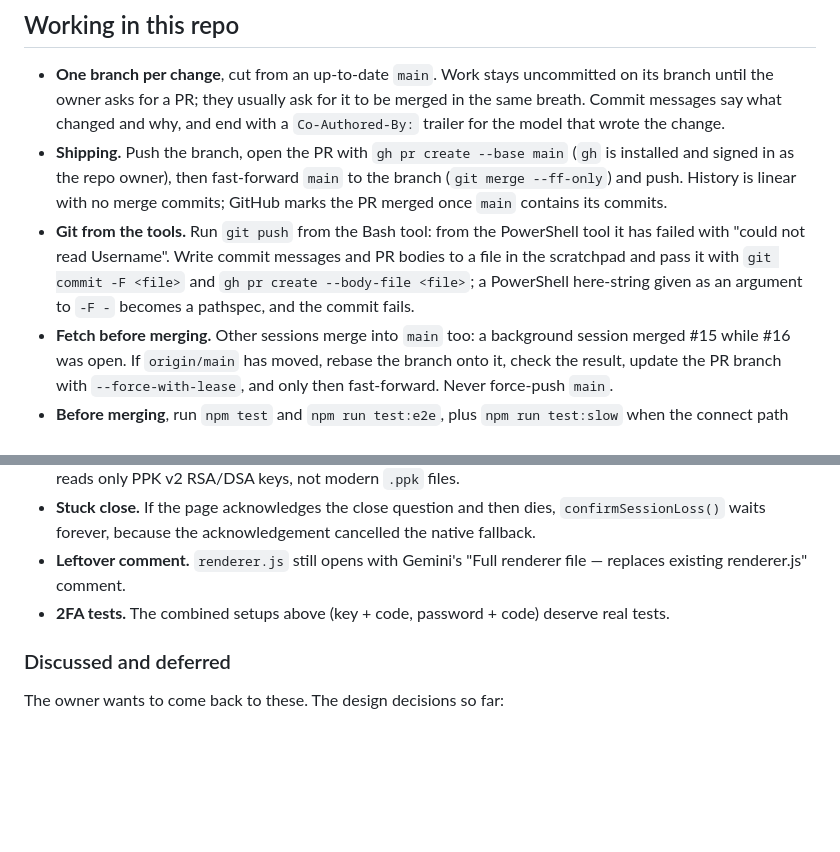
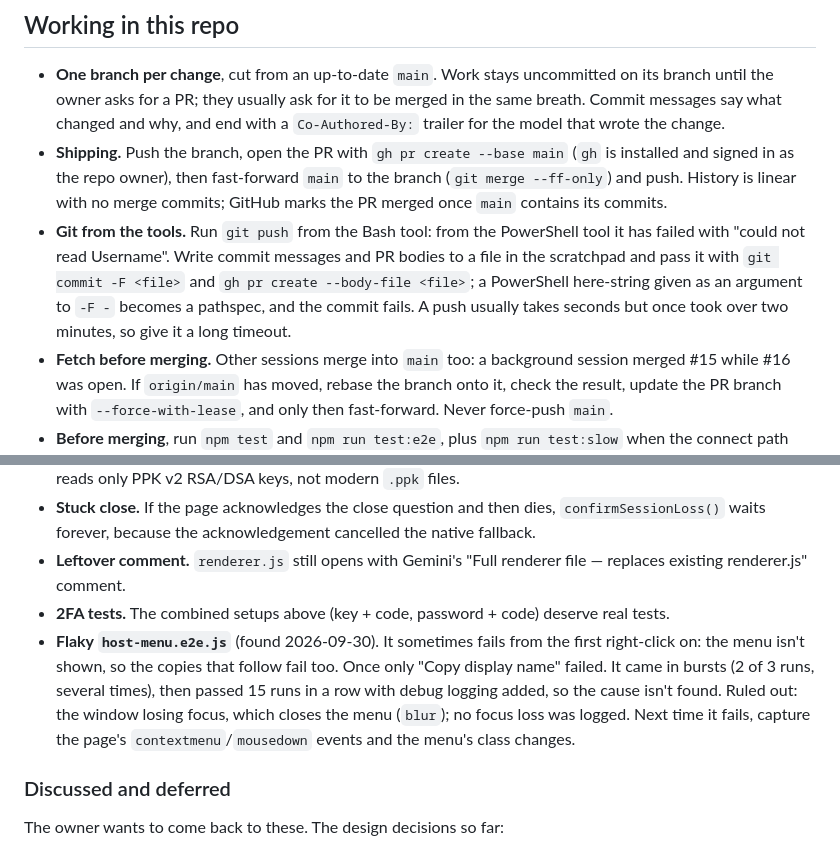
Before and after one commit to arjitc/ElectroSSH, a Markdown page: CLAUDE.md, 2 parts joined by grey strips. Drawn GitHub-style; blank space fills up the shorter version.

Commit message:
Update CLAUDE.md status: the flaky host-menu test, slow pushes
The status is dated 2026-10-01. The open list gains the flaky
host-menu.e2e.js: what fails, how often, and what has been ruled out
(the window losing focus). The note on git from the tools adds that a
push once took over two minutes.

Co-Authored-By: Claude Opus 5.5 <noreply@anthropic.com>

```diff
--- a/CLAUDE.md
+++ b/CLAUDE.md
@@ -29,7 +29,7 @@ There is no linter or type checker. `node --check main.js renderer.js preload.js
 
 - **One branch per change**, cut from an up-to-date `main`. Work stays uncommitted on its branch until the owner asks for a PR; they usually ask for it to be merged in the same breath. Commit messages say what changed and why, and end with a `Co-Authored-By:` trailer for the model that wrote the change.
 - **Shipping.** Push the branch, open the PR with `gh pr create --base main` (`gh` is installed and signed in as the repo owner), then fast-forward `main` to the branch (`git merge --ff-only`) and push. History is linear with no merge commits; GitHub marks the PR merged once `main` contains its commits.
-- **Git from the tools.** Run `git push` from the Bash tool: from the PowerShell tool it has failed with "could not read Username". Write commit messages and PR bodies to a file in the scratchpad and pass it with `git commit -F <file>` and `gh pr create --body-file <file>`; a PowerShell here-string given as an argument to `-F -` becomes a pathspec, and the commit fails.
+- **Git from the tools.** Run `git push` from the Bash tool: from the PowerShell tool it has failed with "could not read Username". Write commit messages and PR bodies to a file in the scratchpad and pass it with `git commit -F <file>` and `gh pr create --body-file <file>`; a PowerShell here-string given as an argument to `-F -` becomes a pathspec, and the commit fails. A push usually takes seconds but once took over two minutes, so give it a long timeout.
 - **Fetch before merging.** Other sessions merge into `main` too: a background session merged #15 while #16 was open. If `origin/main` has moved, rebase the branch onto it, check the result, update the PR branch with `--force-with-lease`, and only then fast-forward. Never force-push `main`.
 - **Before merging**, run `npm test` and `npm run test:e2e`, plus `npm run test:slow` when the connect path changes. Prove a new test catches its bug by running it against the old code and watching it fail: `ELECTROSSH_MAIN` for `main.js`, or `git show HEAD:renderer.js` swapped in and restored afterwards.
 - **UI changes** are checked in the real app with a screenshot (see the scratch-script notes under Verifying changes), which goes to the owner with the report.
@@ -212,6 +212,7 @@ All confirmed still present on 2026-09-27:
 - **Stuck close.** If the page acknowledges the close question and then dies, `confirmSessionLoss()` waits forever, because the acknowledgement cancelled the native fallback.
 - **Leftover comment.** `renderer.js` still opens with Gemini's "Full renderer file — replaces existing renderer.js" comment.
 - **2FA tests.** The combined setups above (key + code, password + code) deserve real tests.
+- **Flaky `host-menu.e2e.js`** (found 2026-09-30). It sometimes fails from the first right-click on: the menu isn't shown, so the copies that follow fail too. Once only "Copy display name" failed. It came in bursts (2 of 3 runs, several times), then passed 15 runs in a row with debug logging added, so the cause isn't found. Ruled out: the window losing focus, which closes the menu (`blur`); no focus loss was logged. Next time it fails, capture the page's `contextmenu`/`mousedown` events and the menu's class changes.
 
 ### Discussed and deferred
 The owner wants to come back to these. The design decisions so far:
```
Also changed, not shown: other parts of CLAUDE.md (+1 -1 lines).
